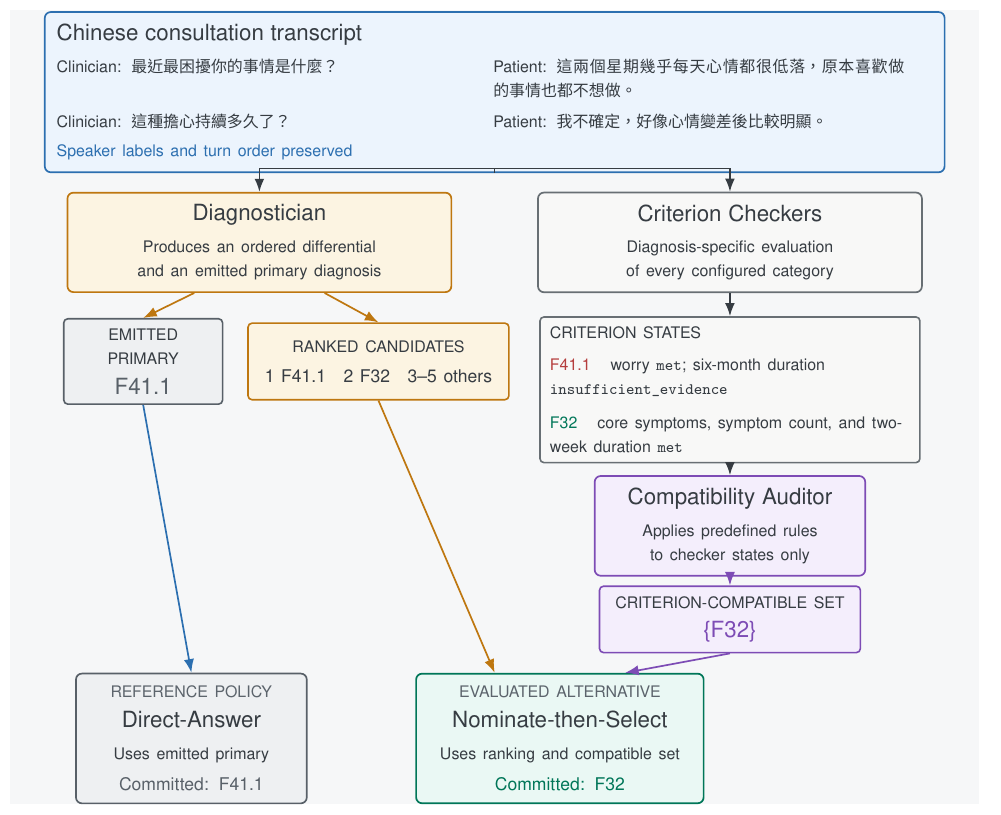
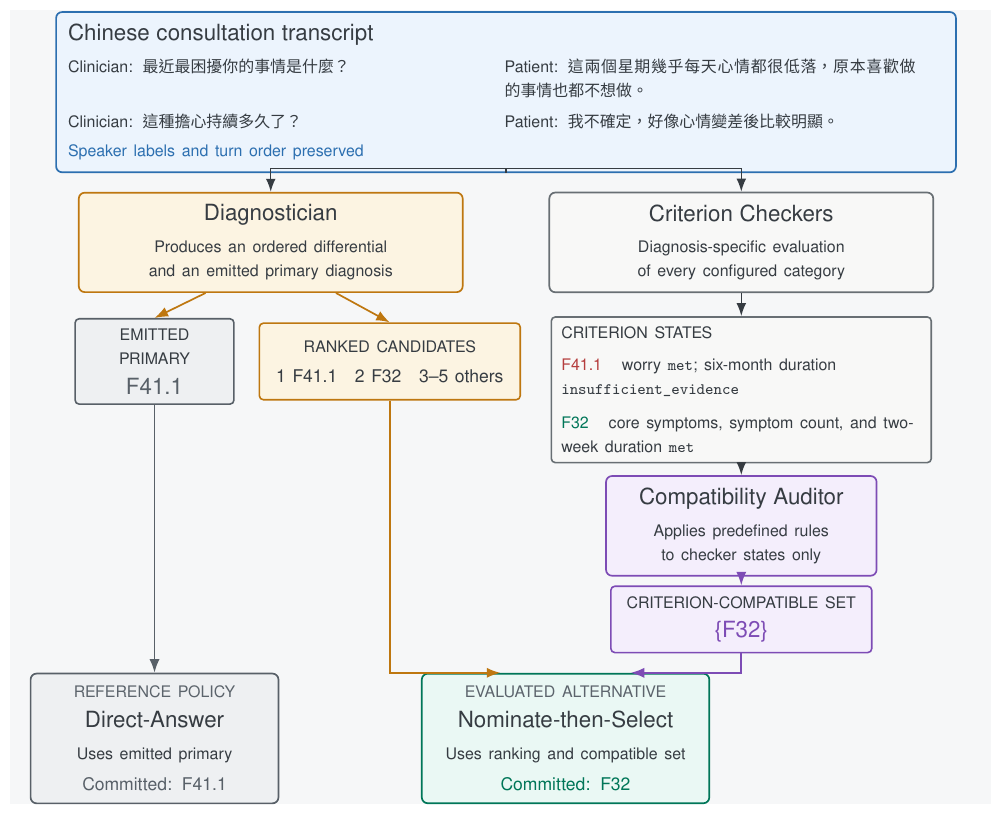
Before and after one commit to OscarTsao/CultureDx_Paper, a LaTeX figure (figures/src/fig_worked_example_flow_tikz.tex): the whole page. Compiled offline with XeLaTeX.

Commit message:
Clean up Figure 3.2 arrows/alignment; reword Ch1 disagreement taxonomy
Figure 3.2 (worked example flow):
- Align Direct-Answer under Emitted Primary (x=-6.20 for both) so
  their connecting arrow is a clean vertical instead of a slight
  diagonal, and recolor that arrow from input-blue (policyflow) to a
  neutral gray (new daflow style) so it no longer reads as part of
  the transcript-input path.
- Replace the two diagonal arrows from Ranked Candidates and
  Criterion-compatible Set into Nominate-then-Select with orthogonal
  elbow paths entering NtS's top edge at distinct left/right points,
  removing the long slanted convergence.
- Widen Direct-Answer (text width 3.65cm -> 3.95cm) and recenter
  Nominate-then-Select (x=1.15 -> 1.05, the true midpoint of its two
  inputs) so the two policy boxes read as the same tier; widen the
  canvas left bound to keep DA's margin comfortable.

Chapter 1: reword the disagreement-taxonomy sentence to name the
three D3/I/S failure points directly ("never enter the candidate
set," "absent from the criterion-compatible set," "not selected as
the committed primary diagnosis") instead of "a relevant diagnosis,"
"lose the final comparison," and "sufficient criterion-level
support," which read as vague or as an evidentiary claim about the
transcript itself.

Verified by rendering both standalone figures and recompiling the
full thesis: 96 pages, no pagination regression.

Co-Authored-By: Claude Fable 5 <noreply@anthropic.com>

```diff
--- a/figures/src/fig_worked_example_flow_tikz.tex
+++ b/figures/src/fig_worked_example_flow_tikz.tex
@@ -119,9 +119,9 @@
 \draw[flow] (states.south) -- (auditor.north);
 \draw[setflow] (auditor.south) -- (compatible.north);
 
-\draw[policyflow] (emitted.south) -- (da.north);
-\draw[rankflow] (ranked.south) -- ($(nts.north)+(-1.15,0)$);
-\draw[setflow] (compatible.south) -- ($(nts.north)+(1.15,0)$);
+\draw[daflow] (emitted.south) -- (da.north);
+\draw[rankflow] (ranked.south) |- ($(nts.north)+(-1.15,0)$);
+\draw[setflow] (compatible.south) |- ($(nts.north)+(1.15,0)$);
 
 \end{tikzpicture}
 \end{document}
```
Also changed, not shown: school/main.tex (+1 -1 lines), figures/fig_worked_example_flow.pdf, figures/src/fig_worked_example_flow_tikz.tex (8 more changed lines).
